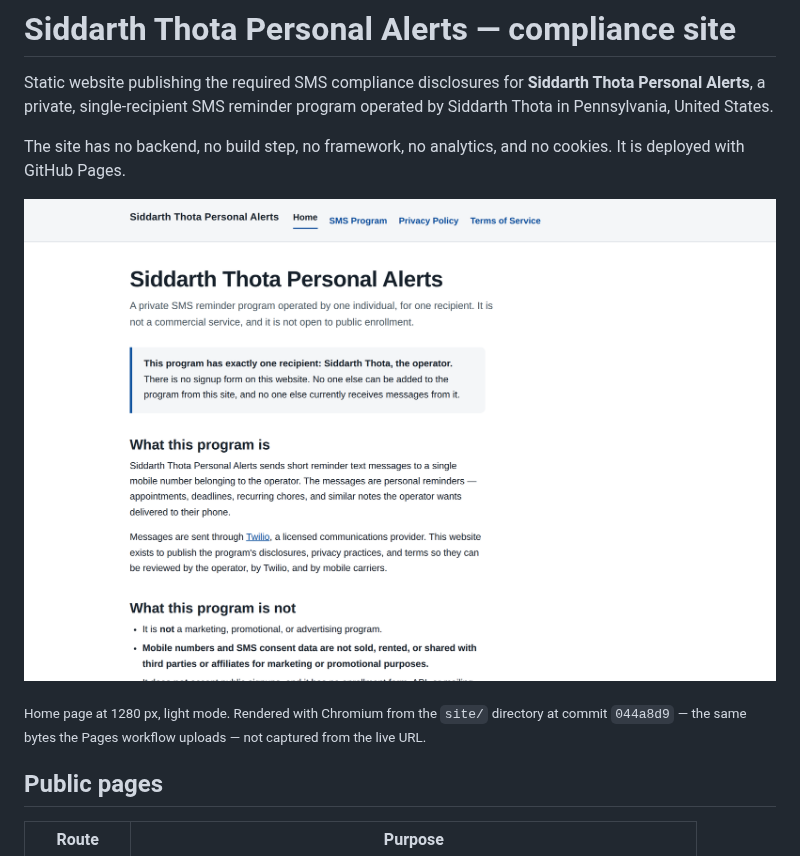
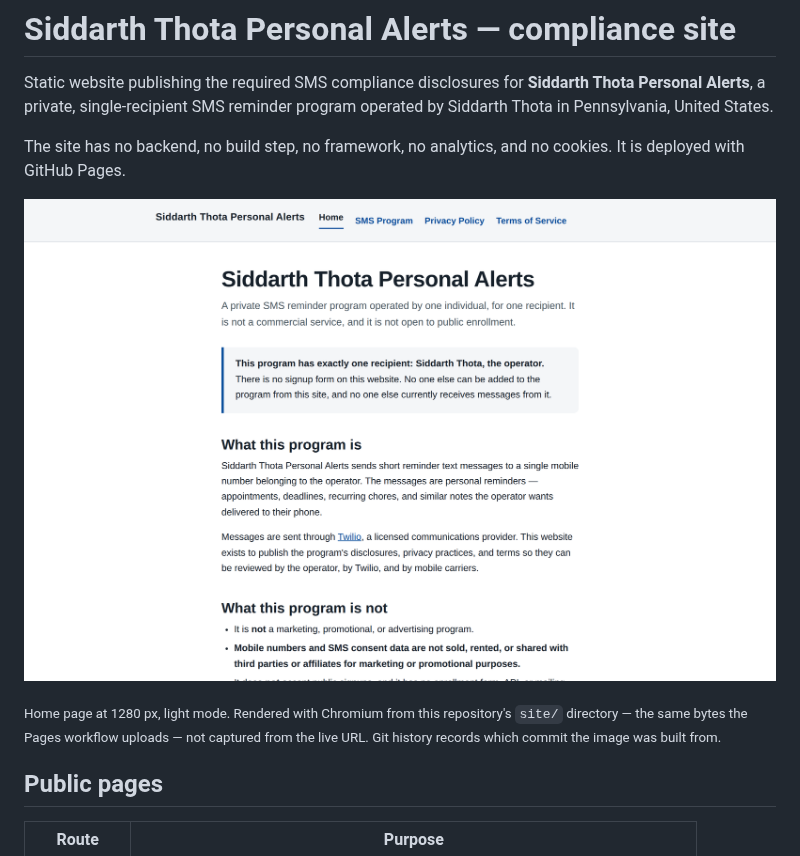
Before and after one commit to KingCobra52/twillio_campaign, a Markdown page: README.md, the part around the change. GitHub-like rendering; pictures changed too: docs/images/home.png.

```diff
--- a/README.md
+++ b/README.md
@@ -9,9 +9,10 @@ cookies. It is deployed with GitHub Pages.
 
 [![The Siddarth Thota Personal Alerts home page](docs/images/home.png)](https://kingcobra52.github.io/twillio_campaign/)
 
-<sub>Home page at 1280&nbsp;px, light mode. Rendered with Chromium from the
-`site/` directory at commit `044a8d9` — the same bytes the Pages workflow
-uploads — not captured from the live URL.</sub>
+<sub>Home page at 1280&nbsp;px, light mode. Rendered with Chromium from this
+repository's `site/` directory — the same bytes the Pages workflow uploads —
+not captured from the live URL. Git history records which commit the image was
+built from.</sub>
 
 ## Public pages
 
```
Also changed, not shown: CLAUDE.md (+7 -1 lines), 1 other file.
